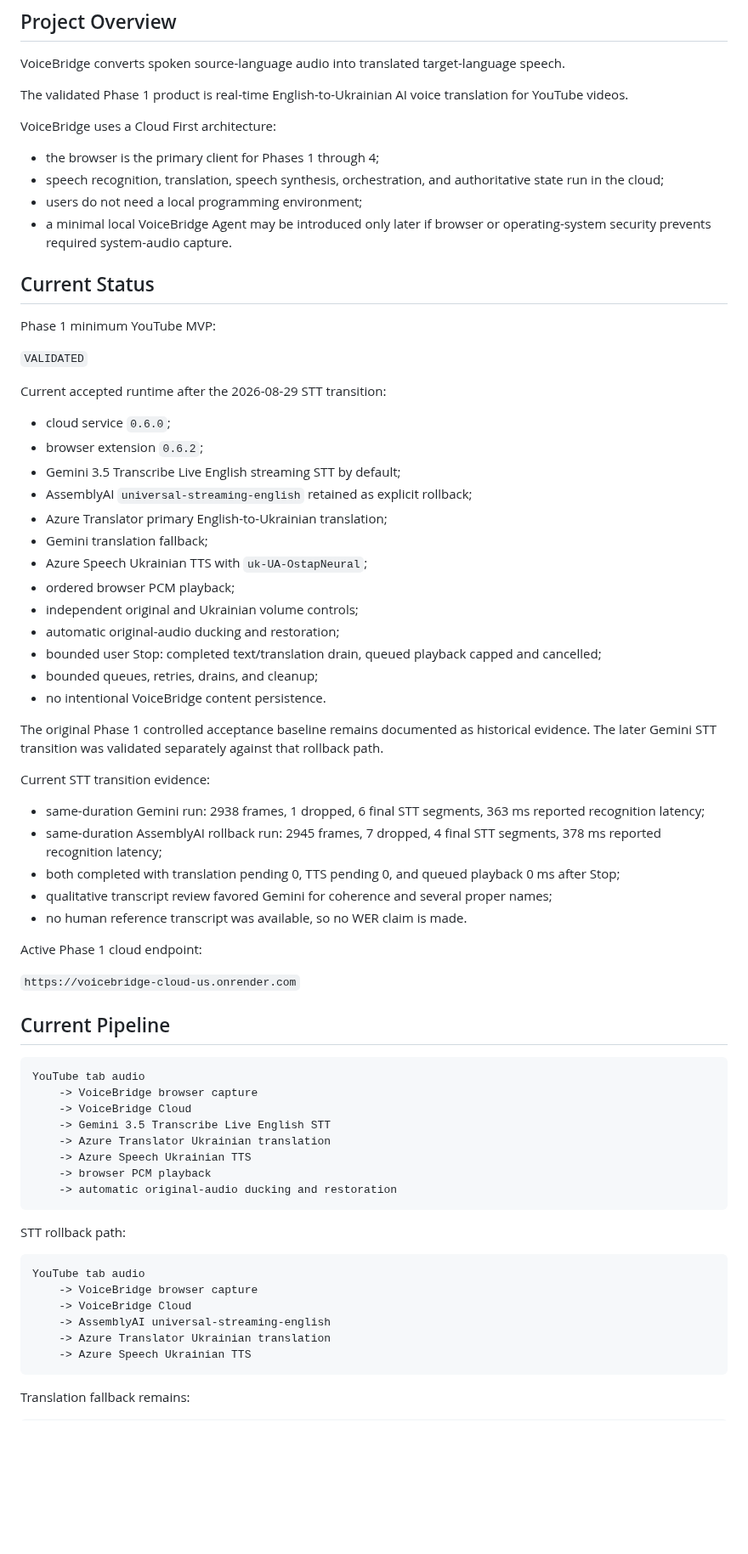
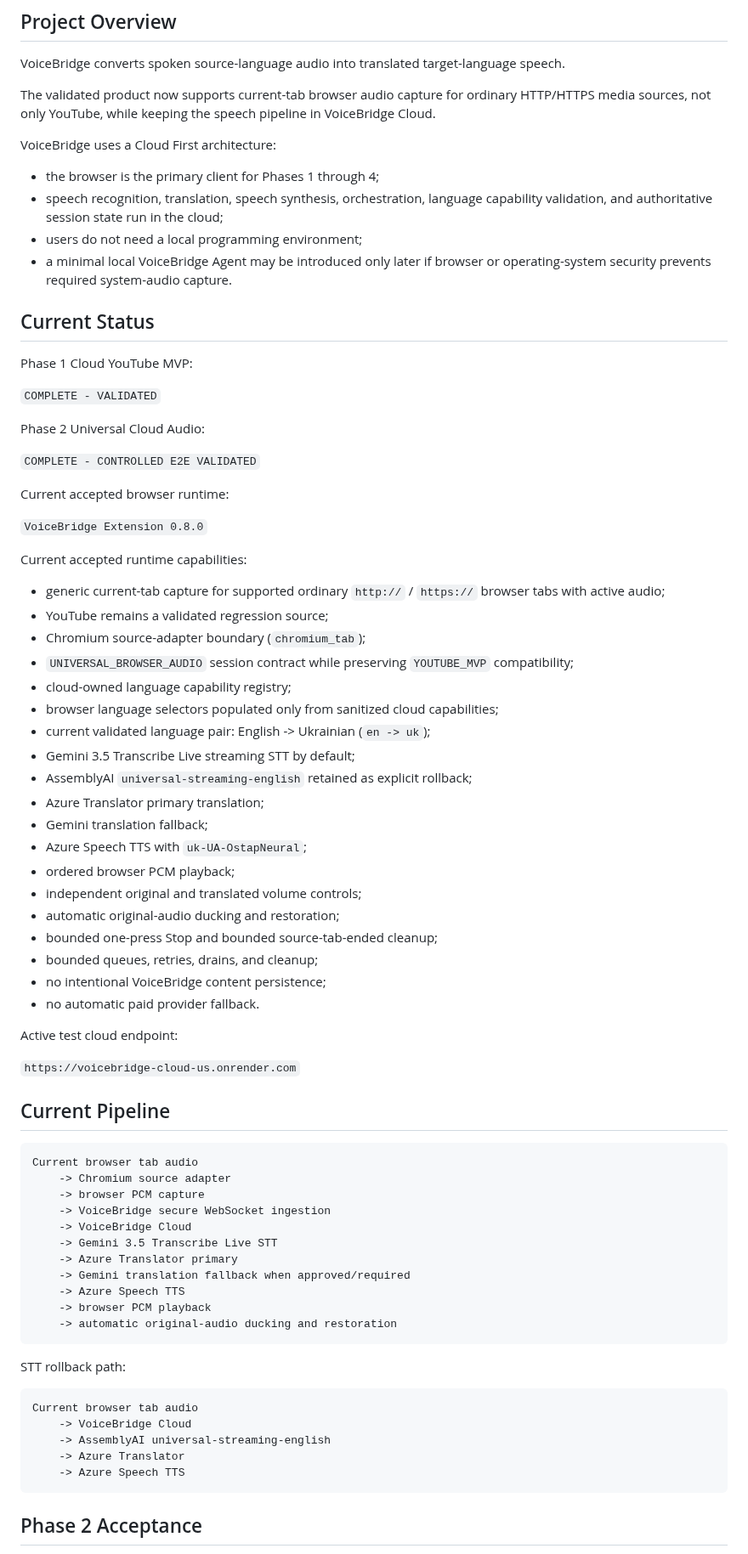
Before and after one commit to kolemasakar/VoiceBridge, a Markdown page: README.md, the part around one of its changes. Shown at 85% size. Drawn GitHub-style; blank space fills up the shorter version.

Commit message:
DOCS: Mark Phase 2 runtime complete

````diff
--- a/README.md
+++ b/README.md
@@ -10,66 +10,67 @@ Slogan:
 
 VoiceBridge converts spoken source-language audio into translated target-language speech.
 
-The validated Phase 1 product is real-time English-to-Ukrainian AI voice translation for YouTube videos.
+The validated product now supports current-tab browser audio capture for ordinary HTTP/HTTPS media sources, not only YouTube, while keeping the speech pipeline in VoiceBridge Cloud.
 
 VoiceBridge uses a Cloud First architecture:
 
 - the browser is the primary client for Phases 1 through 4;
-- speech recognition, translation, speech synthesis, orchestration, and authoritative state run in the cloud;
+- speech recognition, translation, speech synthesis, orchestration, language capability validation, and authoritative session state run in the cloud;
 - users do not need a local programming environment;
 - a minimal local VoiceBridge Agent may be introduced only later if browser or operating-system security prevents required system-audio capture.
 
 ## Current Status
 
-Phase 1 minimum YouTube MVP:
+Phase 1 Cloud YouTube MVP:
 
-`VALIDATED`
+`COMPLETE - VALIDATED`
 
-Current accepted runtime after the 2026-08-29 STT transition:
+Phase 2 Universal Cloud Audio:
 
-- cloud service `0.6.0`;
-- browser extension `0.6.2`;
-- Gemini 3.5 Transcribe Live English streaming STT by default;
+`COMPLETE - CONTROLLED E2E VALIDATED`
+
+Current accepted browser runtime:
+
+`VoiceBridge Extension 0.8.0`
+
+Current accepted runtime capabilities:
+
+- generic current-tab capture for supported ordinary `http://` / `https://` browser tabs with active audio;
+- YouTube remains a validated regression source;
+- Chromium source-adapter boundary (`chromium_tab`);
+- `UNIVERSAL_BROWSER_AUDIO` session contract while preserving `YOUTUBE_MVP` compatibility;
+- cloud-owned language capability registry;
+- browser language selectors populated only from sanitized cloud capabilities;
+- current validated language pair: English -> Ukrainian (`en -> uk`);
+- Gemini 3.5 Transcribe Live streaming STT by default;
 - AssemblyAI `universal-streaming-english` retained as explicit rollback;
-- Azure Translator primary English-to-Ukrainian translation;
+- Azure Translator primary translation;
 - Gemini translation fallback;
-- Azure Speech Ukrainian TTS with `uk-UA-OstapNeural`;
+- Azure Speech TTS with `uk-UA-OstapNeural`;
 - ordered browser PCM playback;
-- independent original and Ukrainian volume controls;
+- independent original and translated volume controls;
 - automatic original-audio ducking and restoration;
-- bounded user Stop: completed text/translation drain, queued playback capped and cancelled;
+- bounded one-press Stop and bounded source-tab-ended cleanup;
 - bounded queues, retries, drains, and cleanup;
-- no intentional VoiceBridge content persistence.
+- no intentional VoiceBridge content persistence;
+- no automatic paid provider fallback.
 
-The original Phase 1 controlled acceptance baseline remains documented as
-historical evidence. The later Gemini STT transition was validated separately
-against that rollback path.
-
-Current STT transition evidence:
-
-- same-duration Gemini run: 2938 frames, 1 dropped, 6 final STT segments,
-  363 ms reported recognition latency;
-- same-duration AssemblyAI rollback run: 2945 frames, 7 dropped, 4 final STT
-  segments, 378 ms reported recognition latency;
-- both completed with translation pending 0, TTS pending 0, and queued playback
-  0 ms after Stop;
-- qualitative transcript review favored Gemini for coherence and several proper
-  names;
-- no human reference transcript was available, so no WER claim is made.
-
-Active Phase 1 cloud endpoint:
+Active test cloud endpoint:
 
 `https://voicebridge-cloud-us.onrender.com`
 
 ## Current Pipeline
 
 ```text
-YouTube tab audio
-    -> VoiceBridge browser capture
+Current browser tab audio
+    -> Chromium source adapter
+    -> browser PCM capture
+    -> VoiceBridge secure WebSocket ingestion
     -> VoiceBridge Cloud
-    -> Gemini 3.5 Transcribe Live English STT
-    -> Azure Translator Ukrainian translation
-    -> Azure Speech Ukrainian TTS
+    -> Gemini 3.5 Transcribe Live STT
+    -> Azure Translator primary
+    -> Gemini translation fallback when approved/required
+    -> Azure Speech TTS
     -> browser PCM playback
     -> automatic original-audio ducking and restoration
 ```
@@ -77,13 +78,12 @@ YouTube tab audio
 STT rollback path:
 
 ```text
-YouTube tab audio
-    -> VoiceBridge browser capture
+Current browser tab audio
     -> VoiceBridge Cloud
     -> AssemblyAI universal-streaming-english
-    -> Azure Translator Ukrainian translation
-    -> Azure Speech Ukrainian TTS
+    -> Azure Translator
+    -> Azure Speech TTS
 ```
 
-Translation fallback remains:
+## Phase 2 Acceptance
 
````
Also changed, not shown: other parts of README.md (+42 -16 lines).
